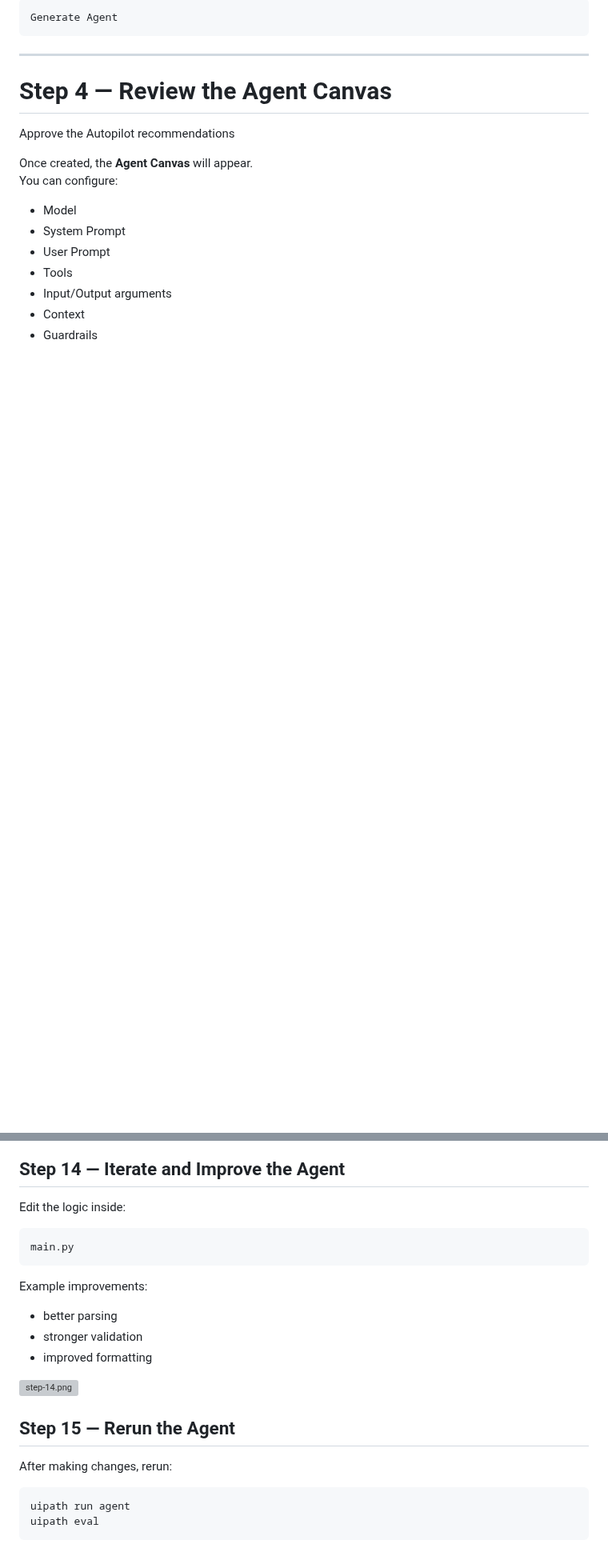
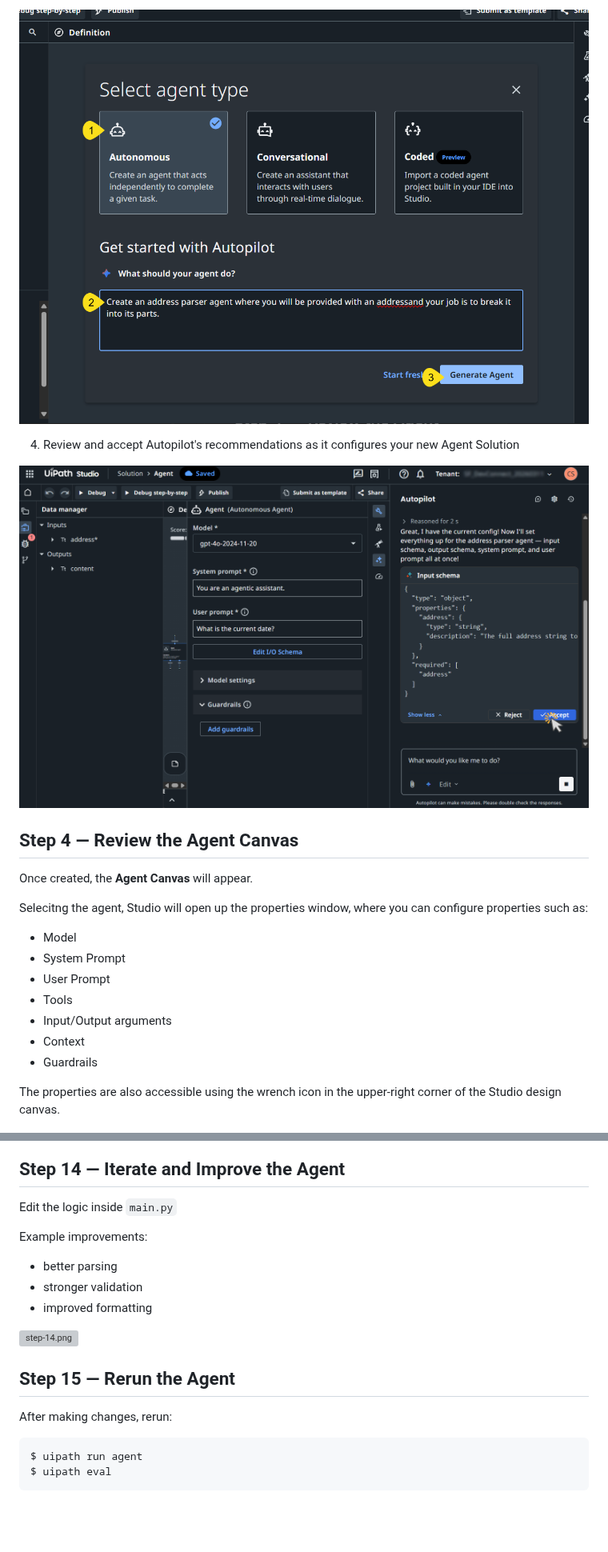
Before and after one commit to cliff-simpkins/UiPath-Workshops, a Markdown page: Getting-Started-With-Agents/Getting-Started-With-Agents.md, 2 parts joined by grey strips. Shown at 80% size. GitHub-like rendering; pictures changed too: Getting-Started-With-Agents/images/step-03a.png (added), Getting-Started-With-Agents/images/step-03b.png (added); blank space fills up the shorter version; grey boxes are pictures that could not be loaded.

Commit message:
Further cleaned up instructions and added updated screenshots for steps 1-3.

````diff
--- a/Getting-Started-With-Agents/Getting-Started-With-Agents.md
+++ b/Getting-Started-With-Agents/Getting-Started-With-Agents.md
@@ -60,15 +56,16 @@ Click:
 
-```
-Generate Agent
-```
+![step-03a.png](images/step-03a.png)
 
-* * *
+4. Review and accept Autopilot's recommendations as it configures your new Agent Solution
 
-# Step 4 — Review the Agent Canvas
-Approve the Autopilot recommendations
+![step-03b.png](images/step-03b.png)
+
+
+## Step 4 — Review the Agent Canvas
 
 Once created, the **Agent Canvas** will appear.
-You can configure:
+
+Selecitng the agent, Studio will open up the properties window, where you can configure properties such as:
 
 - Model
 - System Prompt
@@ -78,5 +75,7 @@ You can configure:
 - Context
 - Guardrails
 
+The properties are also accessible using the wrench icon in the upper-right corner of the Studio design canvas.
+
 ![step-04.png](images/step-04.png)
 
@@ -288,11 +286,7 @@ This shows:
 
 
 ## Step 14 — Iterate and Improve the Agent
-Edit the logic inside:
-
-```
-main.py
-```
+Edit the logic inside ``main.py``
 
 Example improvements:
 
@@ -306,9 +300,9 @@ Example improvements:
 ## Step 15 — Rerun the Agent
 After making changes, rerun:
 
-```
-uipath run agent
-uipath eval
+```console
+$ uipath run agent
+$ uipath eval
 ```
 
 ![step-15.png](images/step-15.png)
````
Also changed, not shown: other parts of Getting-Started-With-Agents/Getting-Started-With-Agents.md (+42 -44 lines), Getting-Started-With-Agents/images/step-01.png, Getting-Started-With-Agents/images/step-02.png.
